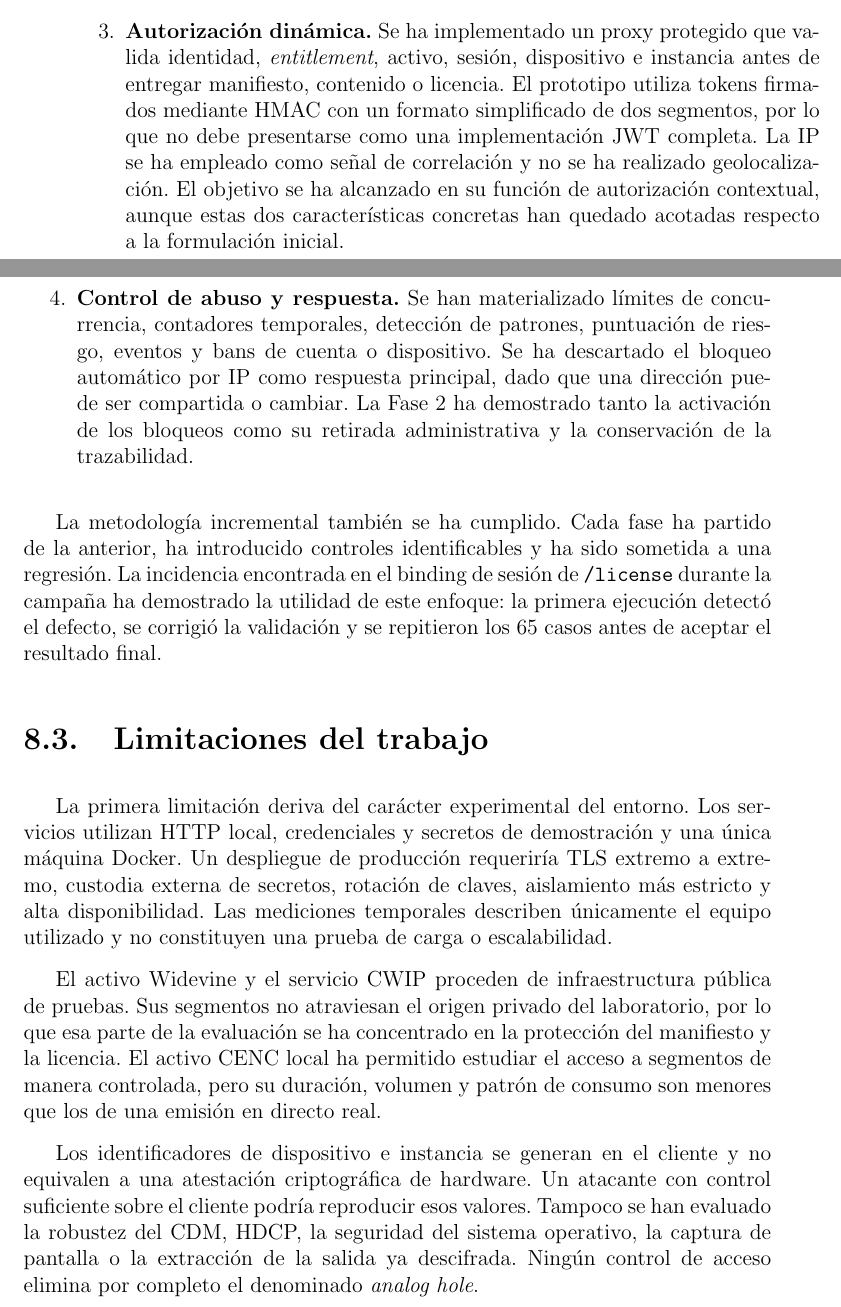
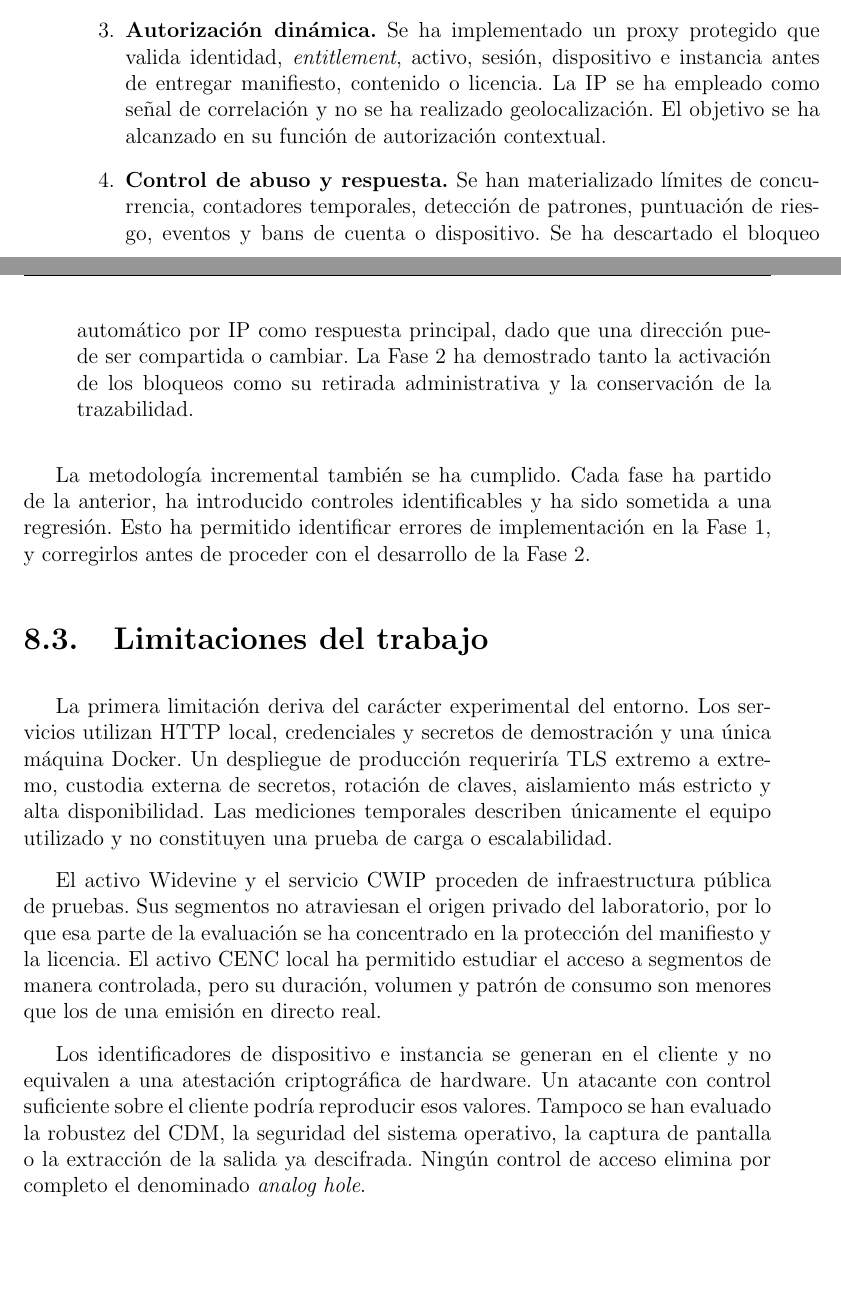
Before and after one commit to yisusrg05/TFM, a LaTeX thesis (Latex/TFM_Plantilla_Final/A0.MiTFM.tex, which reads Latex/TFM_Plantilla_Final/Capitulo08.tex): two parts of pages 115 and 116 of 134, joined at a grey line, cut so that both start at the same text, the shorter picture padded with empty space. Compiled offline with pdfLaTeX.

Commit message:
pequeño fix capitulo 8

```diff
--- a/Latex/TFM_Plantilla_Final/Capitulo08.tex
+++ b/Latex/TFM_Plantilla_Final/Capitulo08.tex
@@ -31,12 +31,12 @@ El cumplimiento de los objetivos específicos puede resumirse de la siguiente ma
 
     \item \textbf{Auditoría del ecosistema DRM.} Se han estudiado el intercambio de licencias, las rutas oficiales y alternativas y el comportamiento de un cliente externo. La auditoría no ha pretendido romper la criptografía de Widevine, sino comprobar si la plataforma conservaba identidad y autorización en todos los caminos equivalentes. Los PCAP, capturas y JSON del directorio de evidencias permiten reconstruir los escenarios.
 
-    \item \textbf{Autorización dinámica.} Se ha implementado un proxy protegido que valida identidad, \textit{entitlement}, activo, sesión, dispositivo e instancia antes de entregar manifiesto, contenido o licencia. El prototipo utiliza tokens firmados mediante HMAC con un formato simplificado de dos segmentos, por lo que no debe presentarse como una implementación JWT completa. La IP se ha empleado como señal de correlación y no se ha realizado geolocalización. El objetivo se ha alcanzado en su función de autorización contextual, aunque estas dos características concretas han quedado acotadas respecto a la formulación inicial.
+    \item \textbf{Autorización dinámica.} Se ha implementado un proxy protegido que valida identidad, \textit{entitlement}, activo, sesión, dispositivo e instancia antes de entregar manifiesto, contenido o licencia. La IP se ha empleado como señal de correlación y no se ha realizado geolocalización. El objetivo se ha alcanzado en su función de autorización contextual.
 
     \item \textbf{Control de abuso y respuesta.} Se han materializado límites de concurrencia, contadores temporales, detección de patrones, puntuación de riesgo, eventos y bans de cuenta o dispositivo. Se ha descartado el bloqueo automático por IP como respuesta principal, dado que una dirección puede ser compartida o cambiar. La Fase~2 ha demostrado tanto la activación de los bloqueos como su retirada administrativa y la conservación de la trazabilidad.
 \end{enumerate}
 
-La metodología incremental también se ha cumplido. Cada fase ha partido de la anterior, ha introducido controles identificables y ha sido sometida a una regresión. La incidencia encontrada en el binding de sesión de \texttt{/license} durante la campaña ha demostrado la utilidad de este enfoque: la primera ejecución detectó el defecto, se corrigió la validación y se repitieron los 65 casos antes de aceptar el resultado final.
+La metodología incremental también se ha cumplido. Cada fase ha partido de la anterior, ha introducido controles identificables y ha sido sometida a una regresión. Esto ha permitido identificar errores de implementación en la Fase 1, y corregirlos antes de proceder con el desarrollo de la Fase 2.
 
 \section{Limitaciones del trabajo}
 
@@ -44,7 +44,7 @@ La primera limitación deriva del carácter experimental del entorno. Los servic
 
 El activo Widevine y el servicio CWIP proceden de infraestructura pública de pruebas. Sus segmentos no atraviesan el origen privado del laboratorio, por lo que esa parte de la evaluación se ha concentrado en la protección del manifiesto y la licencia. El activo CENC local ha permitido estudiar el acceso a segmentos de manera controlada, pero su duración, volumen y patrón de consumo son menores que los de una emisión en directo real.
 
-Los identificadores de dispositivo e instancia se generan en el cliente y no equivalen a una atestación criptográfica de hardware. Un atacante con control suficiente sobre el cliente podría reproducir esos valores. Tampoco se han evaluado la robustez del CDM, HDCP, la seguridad del sistema operativo, la captura de pantalla o la extracción de la salida ya descifrada. Ningún control de acceso elimina por completo el denominado \textit{analog hole}.
+Los identificadores de dispositivo e instancia se generan en el cliente y no equivalen a una atestación criptográfica de hardware. Un atacante con control suficiente sobre el cliente podría reproducir esos valores. Tampoco se han evaluado la robustez del CDM, la seguridad del sistema operativo, la captura de pantalla o la extracción de la salida ya descifrada. Ningún control de acceso elimina por completo el denominado \textit{analog hole}.
 
 Las reglas de riesgo se han configurado para producir escenarios reproducibles, no a partir de tráfico real de una población de usuarios. No se ha calculado una tasa de falsos positivos ni se han estudiado comportamientos por región, dispositivo, tipo de conexión o perfil de consumo. Redis se ha desplegado sin persistencia ni replicación para poder reiniciar el laboratorio en un estado conocido.
 
```
